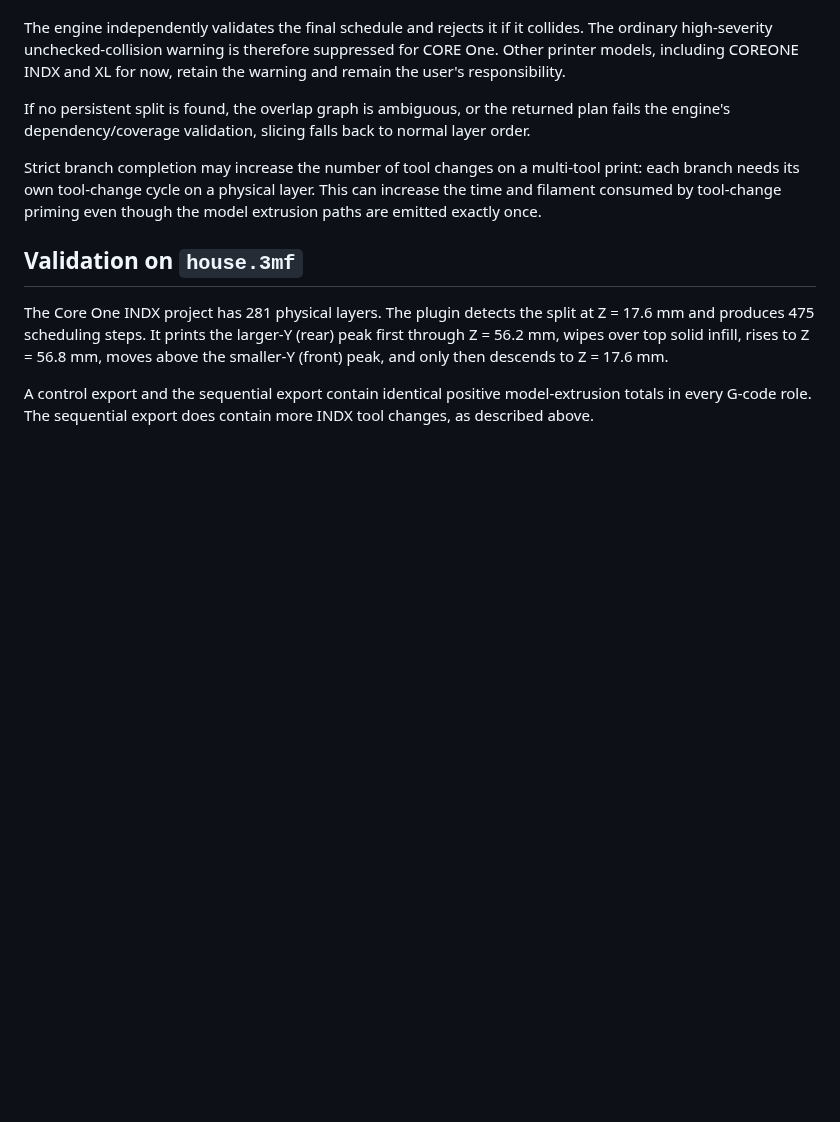
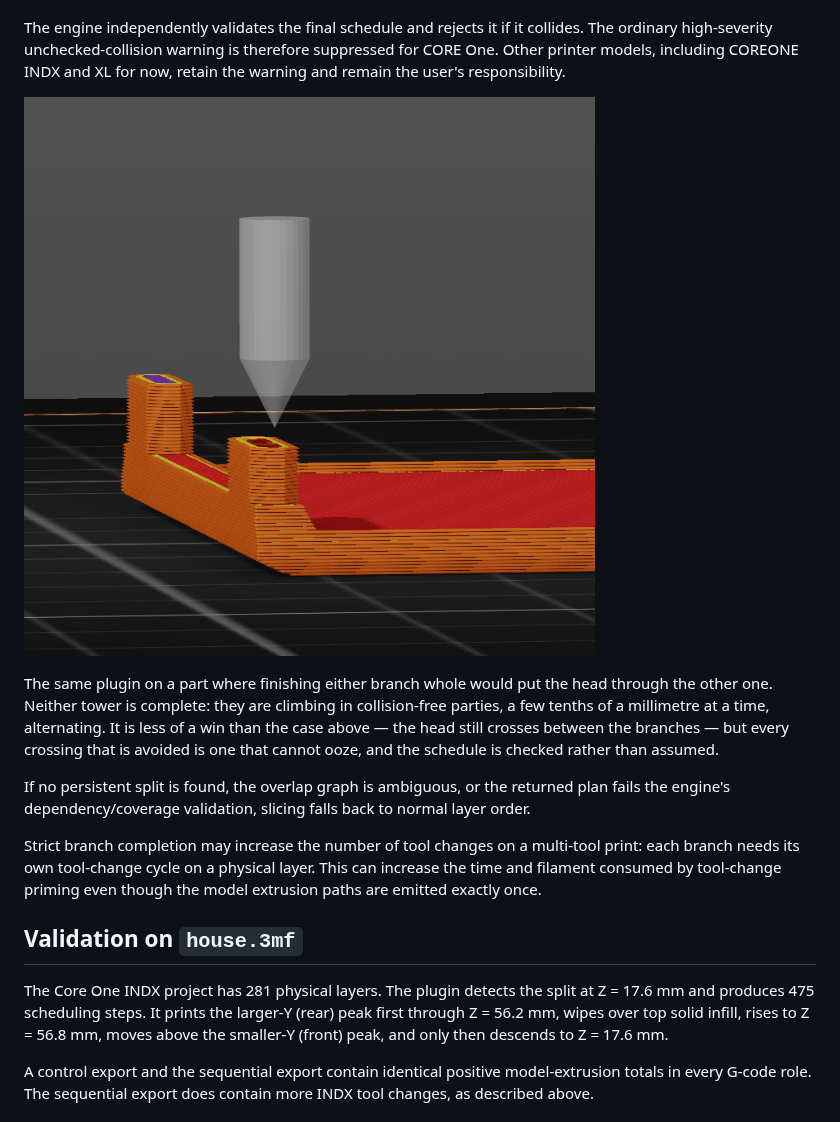
Before and after one commit to dzwiedziu-nkg/PrusaSlicer3-plugins, a Markdown page: sequential-islands/README.md, the part around one of its changes. GitHub-like rendering; pictures changed too: sequential-islands/doc/parts_of_sequnces.png (added); blank space fills up the shorter version.

```diff
--- a/sequential-islands/README.md
+++ b/sequential-islands/README.md
@@ -54,6 +62,14 @@ The engine independently validates the final schedule and rejects it if it colli
 ordinary high-severity unchecked-collision warning is therefore suppressed for CORE One.
 Other printer models, including COREONE INDX and XL for now, retain the warning and remain
 the user's responsibility.
+
+![Two branches taken in horizontal parties, neither finished to the top](doc/parts_of_sequnces.png)
+
+The same plugin on a part where finishing either branch whole would put the head through the
+other one. Neither tower is complete: they are climbing in collision-free parties, a few
+tenths of a millimetre at a time, alternating. It is less of a win than the case above — the
+head still crosses between the branches — but every crossing that is avoided is one that
+cannot ooze, and the schedule is checked rather than assumed.
 
 If no persistent split is found, the overlap graph is ambiguous, or the returned plan
 fails the engine's dependency/coverage validation, slicing falls back to normal layer
```
Also changed, not shown: other parts of sequential-islands/README.md (+18 -1 lines), sequential-islands/doc/sequential_parts.png (added).
